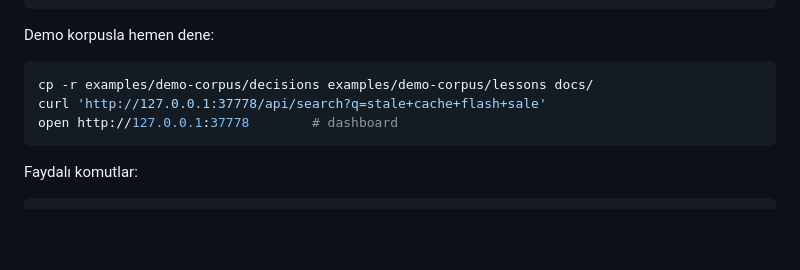
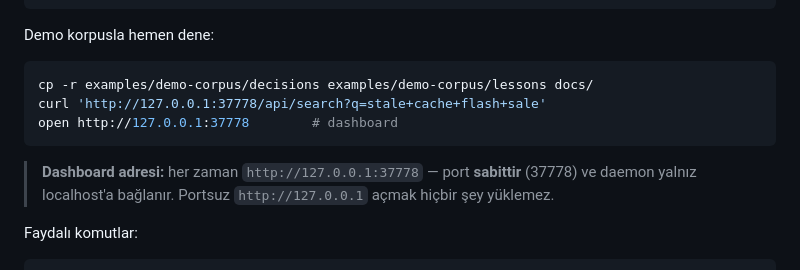
Before and after one commit to AzazelSensei/persistent-memory, a Markdown page: README.tr.md, the part around the change. GitHub-like rendering; blank space fills up the shorter version.

````diff
--- a/README.tr.md
+++ b/README.tr.md
@@ -103,6 +103,8 @@ curl 'http://127.0.0.1:37778/api/search?q=stale+cache+flash+sale'
 open http://127.0.0.1:37778        # dashboard
 ```
 
+> **Dashboard adresi:** her zaman `http://127.0.0.1:37778` — port **sabittir** (37778) ve daemon yalnız localhost'a bağlanır. Portsuz `http://127.0.0.1` açmak hiçbir şey yüklemez.
+
 Faydalı komutlar:
 
 ```bash
````
Also changed, not shown: README.md (+2 -0 lines).
